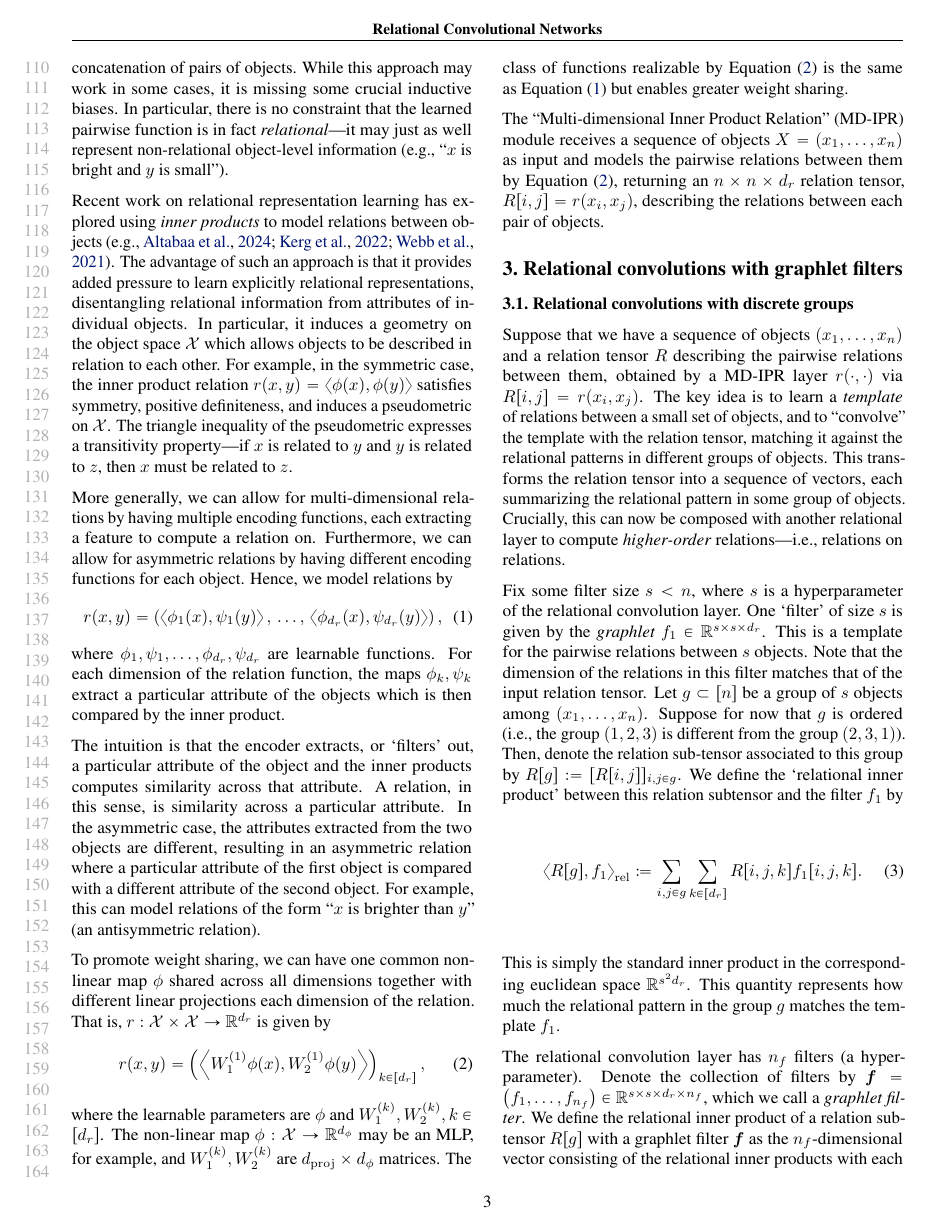
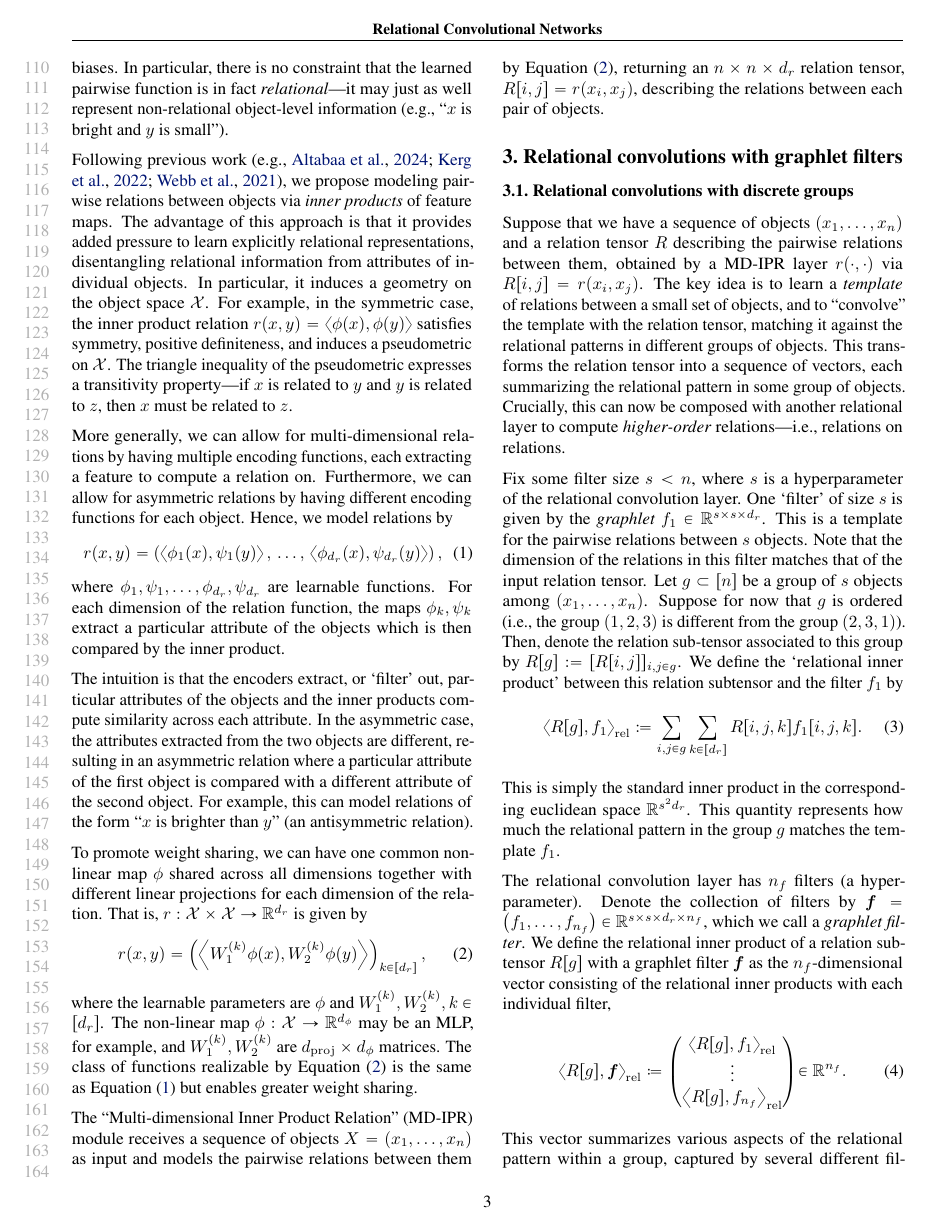
Before and after one commit to Awni00/relational-convolutions, a LaTeX paper (icml/main.tex, which reads icml/mdipr.tex): page 3 of 18. Compiled offline with pdfLaTeX.

Commit message:
a lil bit of trimming

```diff
--- a/icml/mdipr.tex
+++ b/icml/mdipr.tex
@@ -9,9 +9,13 @@
     \vskip-12pt
 \end{figure}
 
-A relation function is a function that maps a pair of objects $x, y \in \calX$ to a vector representing the relation between the two objects. For example, a relation may represent the information ``$x$ has the same color as $y$, $x$ is larger than $y$, and $x$ is to the left of $y$''. In principle, this can be modeled by an arbitrary learnable function on the concatenation of the two objects' feature representations. For example,~\citep{santoroSimpleNeural2017} models relations by MLPs applied to the concatenation of pairs of objects. While this approach may work in some cases, it is missing some crucial inductive biases. In particular, there is no constraint that the learned pairwise function is in fact \textit{relational}---it may just as well represent non-relational object-level information (e.g., ``$x$ is bright and $y$ is small'').%, as opposed to relational information like ``$x$ is larger than $y$''.
+A relation function is a function that maps a pair of objects $x, y \in \calX$ to a vector representing the relations between the two objects. For example, a relation may represent the information ``$x$ has the same color as $y$, $x$ is larger than $y$, and $x$ is to the left of $y$''. In principle, this can be modeled by an arbitrary learnable function on the concatenation of the two objects' feature representations. For example,~\cite{santoroSimpleNeural2017} models relations by MLPs applied to the concatenation of pairs of objects. While this approach may work in some cases, it is missing some crucial inductive biases. In particular, there is no constraint that the learned pairwise function is in fact \textit{relational}---it may just as well represent non-relational object-level information (e.g., ``$x$ is bright and $y$ is small'').%, as opposed to relational information like ``$x$ is larger than $y$''.
 
-Recent work on relational representation learning has explored using \textit{inner products} to model relations between objects~\citep[e.g.,][]{webbEmergentSymbols2021, kergNeuralArchitecture2022, altabaaAbstractorsTransformer2023}. The advantage of such an approach is that it provides added pressure to learn explicitly relational representations, disentangling relational information from attributes of individual objects. In particular, it induces a geometry on the object space $\calX$ which allows objects to be described in relation to each other. For example, in the symmetric case, the inner product relation $r(x,y) = \iprod{\phi(x)}{\phi(y)}$ satisfies symmetry, positive definiteness, and induces a pseudometric on $\calX$. The triangle inequality of the pseudometric expresses a transitivity property---if $x$ is related to $y$ and $y$ is related to $z$, then $x$ must be related to $z$.
+% Recent work on relational representation learning has explored using \textit{inner products} to model relations between objects~\citep[e.g.,][]{webbEmergentSymbols2021, kergNeuralArchitecture2022, altabaaAbstractorsTransformer2023}.
+Following previous work~\citep[e.g.,][]{webbEmergentSymbols2021, kergNeuralArchitecture2022, altabaaAbstractorsTransformer2023}, we propose modeling pairwise relations between objects via \textit{inner products} of feature maps.
+The advantage of this approach is that it provides added pressure to learn explicitly relational representations, disentangling relational information from attributes of individual objects. In particular, it induces a geometry on the object space $\calX$.
+%  which allows objects to be described in relation to each other.
+For example, in the symmetric case, the inner product relation $r(x,y) = \iprod{\phi(x)}{\phi(y)}$ satisfies symmetry, positive definiteness, and induces a pseudometric on $\calX$. The triangle inequality of the pseudometric expresses a transitivity property---if $x$ is related to $y$ and $y$ is related to $z$, then $x$ must be related to $z$.
 
 More generally, we can allow for multi-dimensional relations by having multiple encoding functions, each extracting a feature to compute a relation on. Furthermore, we can allow for asymmetric relations by having different encoding functions for each object. Hence, we model relations by
 \begin{equation}\label{eq:relation_function}
@@ -20,14 +24,16 @@ More generally, we can allow for multi-dimensional relations by having multiple
 \end{equation}
 where $\phi_1, \psi_1, \ldots, \phi_{d_r}, \psi_{d_r}$ are learnable functions. For each dimension of the relation function, the maps $\phi_k, \psi_k$ extract a particular attribute of the objects which is then compared by the inner product.
 
-The intuition is that the encoder extracts, or `filters' out, a particular attribute of the object and the inner products computes similarity across that attribute. A relation, in this sense, is similarity across a particular attribute. In the asymmetric case, the attributes extracted from the two objects are different, resulting in an asymmetric relation where a particular attribute of the first object is compared with a different attribute of the second object. For example, this can model relations of the form ``$x$ is brighter than $y$'' (an antisymmetric relation).
+The intuition is that the encoders extract, or `filter' out, particular attributes of the objects and the inner products compute similarity across each attribute.
+% A relation, in this sense, is similarity across a particular attribute.
+In the asymmetric case, the attributes extracted from the two objects are different, resulting in an asymmetric relation where a particular attribute of the first object is compared with a different attribute of the second object. For example, this can model relations of the form ``$x$ is brighter than $y$'' (an antisymmetric relation).
 
-To promote weight sharing, we can have one common non-linear map $\phi$ shared across all dimensions together with different linear projections each dimension of the relation. That is, $r: \calX \times \calX \to \reals^{d_r}$ is given by
+To promote weight sharing, we can have one common non-linear map $\phi$ shared across all dimensions together with different linear projections for each dimension of the relation. That is, $r: \calX \times \calX \to \reals^{d_r}$ is given by
 % \begin{equation}\label{eq:relation_function_lin_proj}
 %     r(x, y) = \paren{\iprod{W_1^{(1)}\phi(x)}{W_2^{(1)}\phi(y)},\, \ldots,\, \iprod{W_1^{(d_r)}\phi(x)}{W_2^{(d_r)}\phi(y)}},
 % \end{equation}
 \begin{equation}\label{eq:relation_function_lin_proj}
-    r(x, y) = \paren{\iprod{W_1^{(1)}\phi(x)}{W_2^{(1)}\phi(y)}}_{k \in [d_r]},
+    r(x, y) = \paren{\iprod{W_1^{(k)}\phi(x)}{W_2^{(k)}\phi(y)}}_{k \in [d_r]},
 \end{equation}
 where the learnable parameters are $\phi$ and $W_1^{(k)}, W_2^{(k)}, k \in [d_r]$. The non-linear map $\phi: \calX \to \reals^{d_\phi}$ may be an MLP, for example, and $W_1^{(k)}, W_2^{(k)}$ are $d_{\mathrm{proj}} \times d_\phi$ matrices. The class of functions realizable by~\Cref{eq:relation_function_lin_proj} is the same as~\Cref{eq:relation_function} but enables greater weight sharing.
 
```
Also changed, not shown: icml/mdipr.tex (2 more changed lines).
